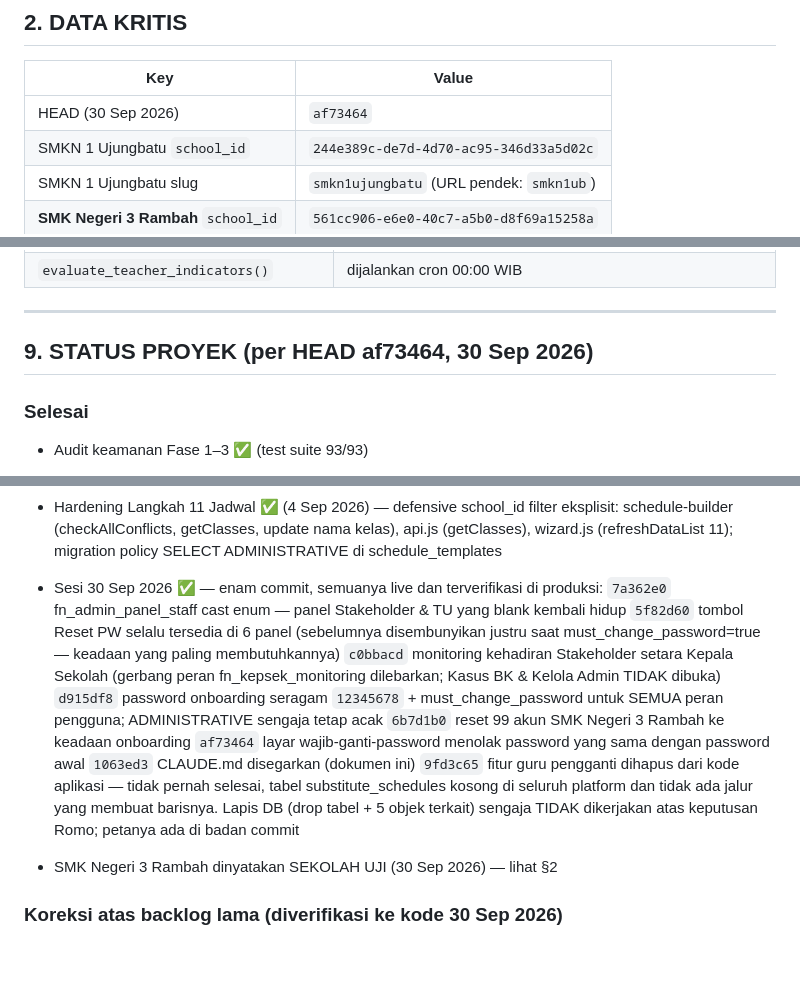
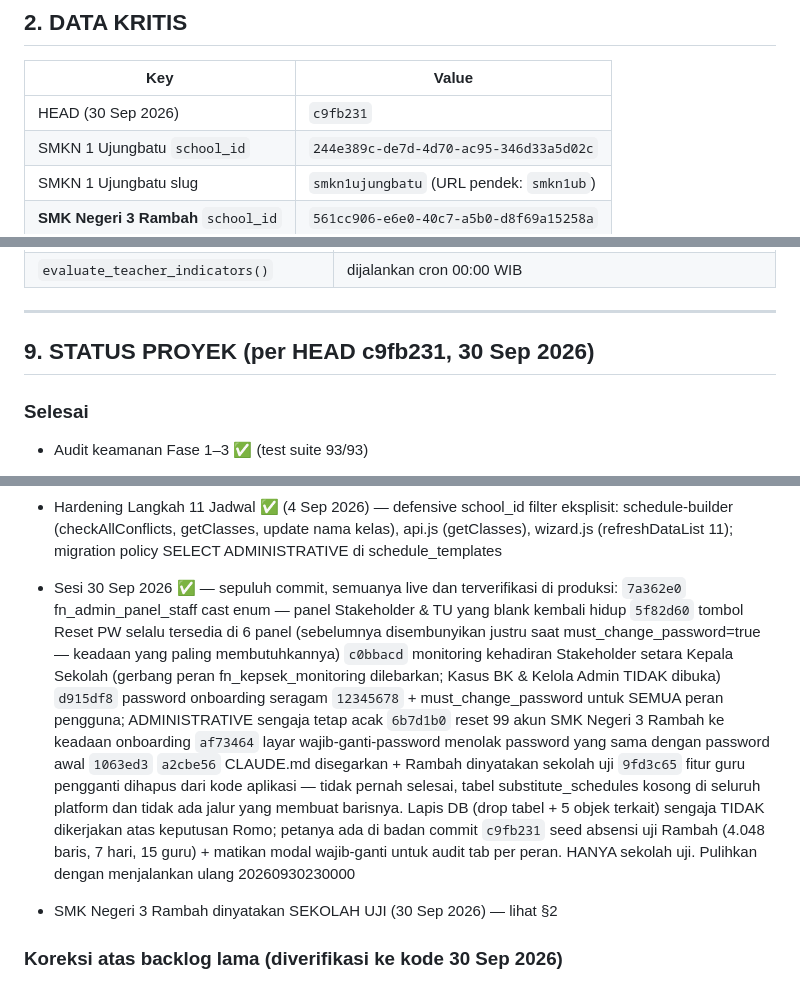
Before and after one commit to teguhalficahlin-del/student-insight-platform, a Markdown page: CLAUDE.md, 3 parts joined by grey strips. Drawn GitHub-style; blank space fills up the shorter version.

Commit message:
docs: catat seed absensi + matikan modal wajib-ganti di §9
Melengkapi §9 dengan dua commit terakhir sesi 30 Sep 2026 (a2cbe56, c9fb231),
mengoreksi hitungan commit sesi (enam -> sepuluh), dan menyegarkan pointer HEAD
di §2 dan §9 ke c9fb231.

Co-Authored-By: Claude Opus 4.8 <noreply@anthropic.com>

```diff
--- a/CLAUDE.md
+++ b/CLAUDE.md
@@ -33,7 +33,7 @@ Fitur utama: absensi, BK (kasus siswa), jadwal, forum, perangkat ajar (AI pipeli
 
 | Key | Value |
 |-----|-------|
-| HEAD (30 Sep 2026) | `af73464` |
+| HEAD (30 Sep 2026) | `c9fb231` |
 | SMKN 1 Ujungbatu `school_id` | `244e389c-de7d-4d70-ac95-346d33a5d02c` |
 | SMKN 1 Ujungbatu slug | `smkn1ujungbatu` (URL pendek: `smkn1ub`) |
 | **SMK Negeri 3 Rambah** `school_id` | `561cc906-e6e0-40c7-a5b0-d8f69a15258a` |
@@ -422,7 +422,7 @@ Kandidat: refactor ke Edge Function (rate-limit penuh) di sprint security beriku
 
 ---
 
-## 9. STATUS PROYEK (per HEAD af73464, 30 Sep 2026)
+## 9. STATUS PROYEK (per HEAD c9fb231, 30 Sep 2026)
 
 ### Selesai
 - Audit keamanan Fase 1–3 ✅ (test suite 93/93)
@@ -438,7 +438,7 @@ Kandidat: refactor ke Edge Function (rate-limit penuh) di sprint security beriku
   schedule-builder (checkAllConflicts, getClasses, update nama kelas), api.js (getClasses),
   wizard.js (refreshDataList 11); migration policy SELECT ADMINISTRATIVE di schedule_templates
 
-- Sesi 30 Sep 2026 ✅ — enam commit, semuanya live dan terverifikasi di produksi:
+- Sesi 30 Sep 2026 ✅ — sepuluh commit, semuanya live dan terverifikasi di produksi:
   `7a362e0` fn_admin_panel_staff cast enum — panel Stakeholder & TU yang blank kembali hidup
   `5f82d60` tombol Reset PW selalu tersedia di 6 panel (sebelumnya disembunyikan
             justru saat must_change_password=true — keadaan yang paling membutuhkannya)
@@ -448,11 +448,14 @@ Kandidat: refactor ke Edge Function (rate-limit penuh) di sprint security beriku
             SEMUA peran pengguna; ADMINISTRATIVE sengaja tetap acak
   `6b7d1b0` reset 99 akun SMK Negeri 3 Rambah ke keadaan onboarding
   `af73464` layar wajib-ganti-password menolak password yang sama dengan password awal
-  `1063ed3` CLAUDE.md disegarkan (dokumen ini)
+  `1063ed3` `a2cbe56` CLAUDE.md disegarkan + Rambah dinyatakan sekolah uji
   `9fd3c65` fitur guru pengganti dihapus dari kode aplikasi — tidak pernah selesai,
             tabel substitute_schedules kosong di seluruh platform dan tidak ada
             jalur yang membuat barisnya. Lapis DB (drop tabel + 5 objek terkait)
             sengaja TIDAK dikerjakan atas keputusan Romo; petanya ada di badan commit
+  `c9fb231` seed absensi uji Rambah (4.048 baris, 7 hari, 15 guru) + matikan modal
+            wajib-ganti untuk audit tab per peran. HANYA sekolah uji. Pulihkan
+            dengan menjalankan ulang 20260930230000
 - SMK Negeri 3 Rambah dinyatakan SEKOLAH UJI (30 Sep 2026) — lihat §2
 
 ### Koreksi atas backlog lama (diverifikasi ke kode 30 Sep 2026)
```
